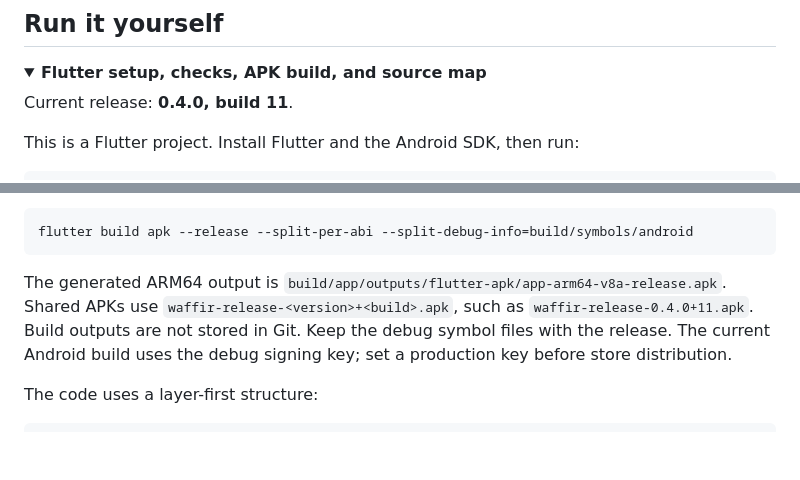
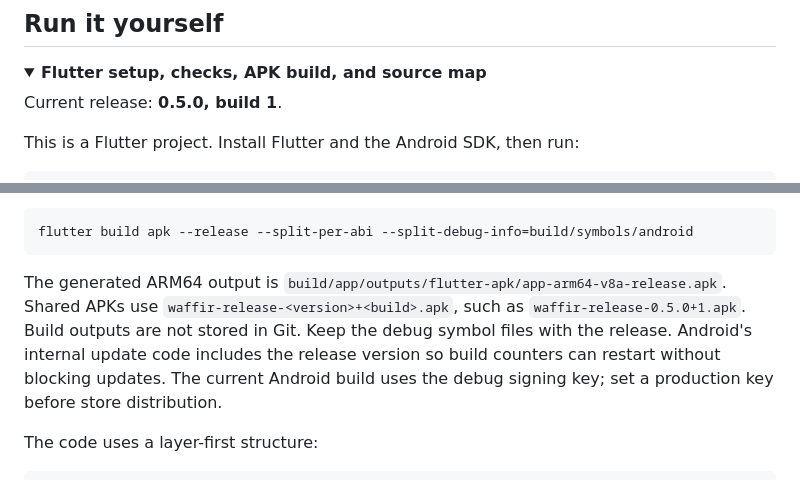
Before and after one commit to hamza-dje/waffir, a Markdown page: README.md, 2 parts joined by grey strips. Rendered like a GitHub page; folded sections open; blank space fills up the shorter version.

Commit message:
docs: update release details for 0.5.0 build 1

````diff
--- a/README.md
+++ b/README.md
@@ -207,7 +207,7 @@ These are examples. You choose the label and icon. Changing a usual product's pr
 <details>
 <summary><b>Flutter setup, checks, APK build, and source map</b></summary>
 
-Current release: **0.4.0, build 11**.
+Current release: **0.5.0, build 1**.
 
 This is a Flutter project. Install Flutter and the Android SDK, then run:
 
@@ -230,7 +230,7 @@ Build smaller APKs for each processor type:
 flutter build apk --release --split-per-abi --split-debug-info=build/symbols/android
 ```
 
-The generated ARM64 output is `build/app/outputs/flutter-apk/app-arm64-v8a-release.apk`. Shared APKs use `waffir-release-<version>+<build>.apk`, such as `waffir-release-0.4.0+11.apk`. Build outputs are not stored in Git. Keep the debug symbol files with the release. The current Android build uses the debug signing key; set a production key before store distribution.
+The generated ARM64 output is `build/app/outputs/flutter-apk/app-arm64-v8a-release.apk`. Shared APKs use `waffir-release-<version>+<build>.apk`, such as `waffir-release-0.5.0+1.apk`. Build outputs are not stored in Git. Keep the debug symbol files with the release. Android's internal update code includes the release version so build counters can restart without blocking updates. The current Android build uses the debug signing key; set a production key before store distribution.
 
 The code uses a layer-first structure:
 
````
